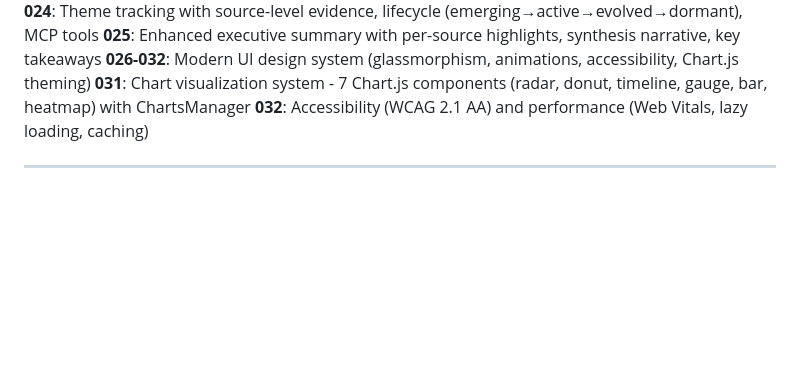
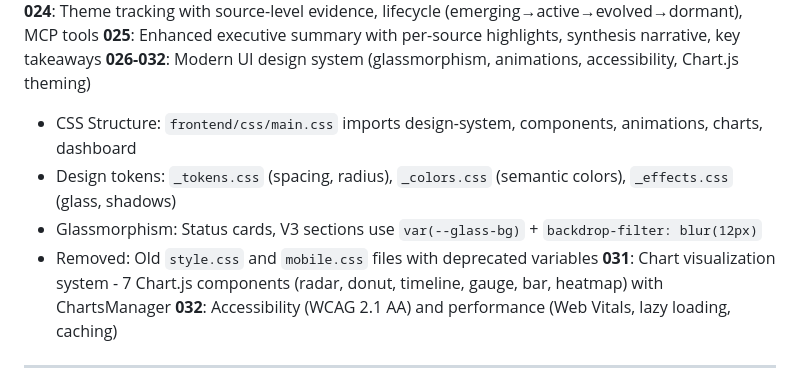
Before and after one commit to sebastian-ames3/confluence, a Markdown page: CLAUDE.md, the part around the change. GitHub-like rendering; blank space fills up the shorter version.

Commit message:
docs: Update CLAUDE.md with CSS architecture details
- Add CSS structure explanation (main.css imports)
- Document design tokens files location
- Note glassmorphism implementation details
- Document removal of deprecated CSS files

🤖 Generated with [Claude Code](https://claude.com/claude-code)

Co-Authored-By: Claude Opus 4.5 <noreply@anthropic.com>

```diff
--- a/CLAUDE.md
+++ b/CLAUDE.md
@@ -147,6 +147,10 @@ curl -X POST -u sames3:Spotswood1 \
 **024**: Theme tracking with source-level evidence, lifecycle (emerging→active→evolved→dormant), MCP tools
 **025**: Enhanced executive summary with per-source highlights, synthesis narrative, key takeaways
 **026-032**: Modern UI design system (glassmorphism, animations, accessibility, Chart.js theming)
+- CSS Structure: `frontend/css/main.css` imports design-system, components, animations, charts, dashboard
+- Design tokens: `_tokens.css` (spacing, radius), `_colors.css` (semantic colors), `_effects.css` (glass, shadows)
+- Glassmorphism: Status cards, V3 sections use `var(--glass-bg)` + `backdrop-filter: blur(12px)`
+- Removed: Old `style.css` and `mobile.css` files with deprecated variables
 **031**: Chart visualization system - 7 Chart.js components (radar, donut, timeline, gauge, bar, heatmap) with ChartsManager
 **032**: Accessibility (WCAG 2.1 AA) and performance (Web Vitals, lazy loading, caching)
 
```
